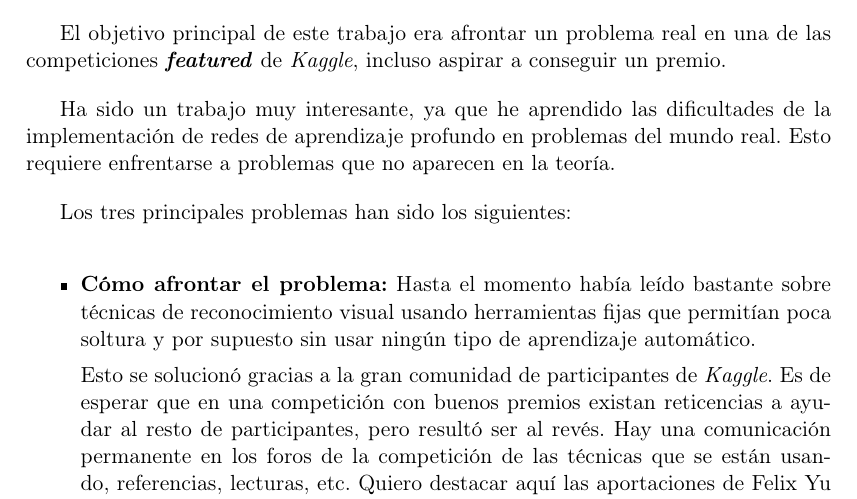
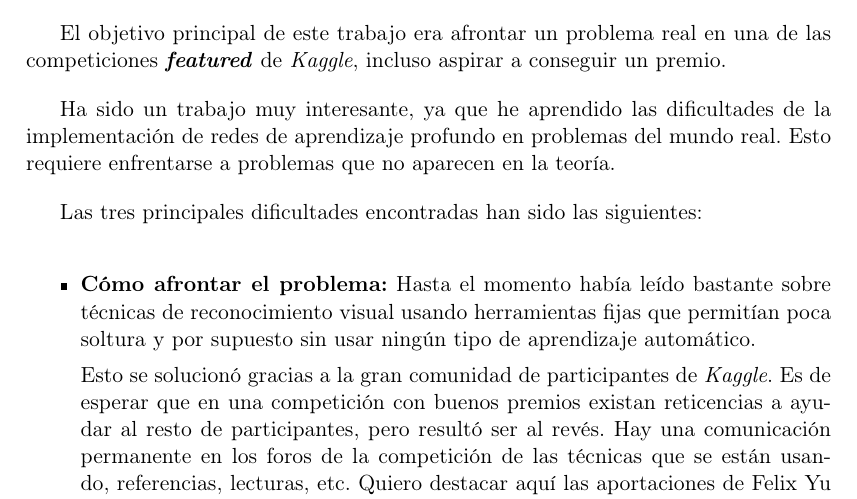
Before and after one commit to marhs/fisheries-monitoring-deep-learning, a LaTeX thesis (thesis/main.tex, which reads thesis/Chapters/6-conclusions.tex): part of page 59 of 68, cut so that both start at the same text. Compiled offline with pdfLaTeX.

Commit message:
Fix text

```diff
--- a/thesis/Chapters/6-conclusions.tex
+++ b/thesis/Chapters/6-conclusions.tex
@@ -11,7 +11,7 @@ Ha sido un trabajo muy interesante, ya que he aprendido las dificultades
 de la implementación de redes de aprendizaje profundo en problemas del
 mundo real. Esto requiere enfrentarse a problemas que no aparecen en la teoría.
 
-Los tres principales problemas han sido los siguientes:
+Las tres principales dificultades encontradas han sido las siguientes:
 
 \begin{itemize}
     \item{\textbf{Cómo afrontar el problema:}
```
